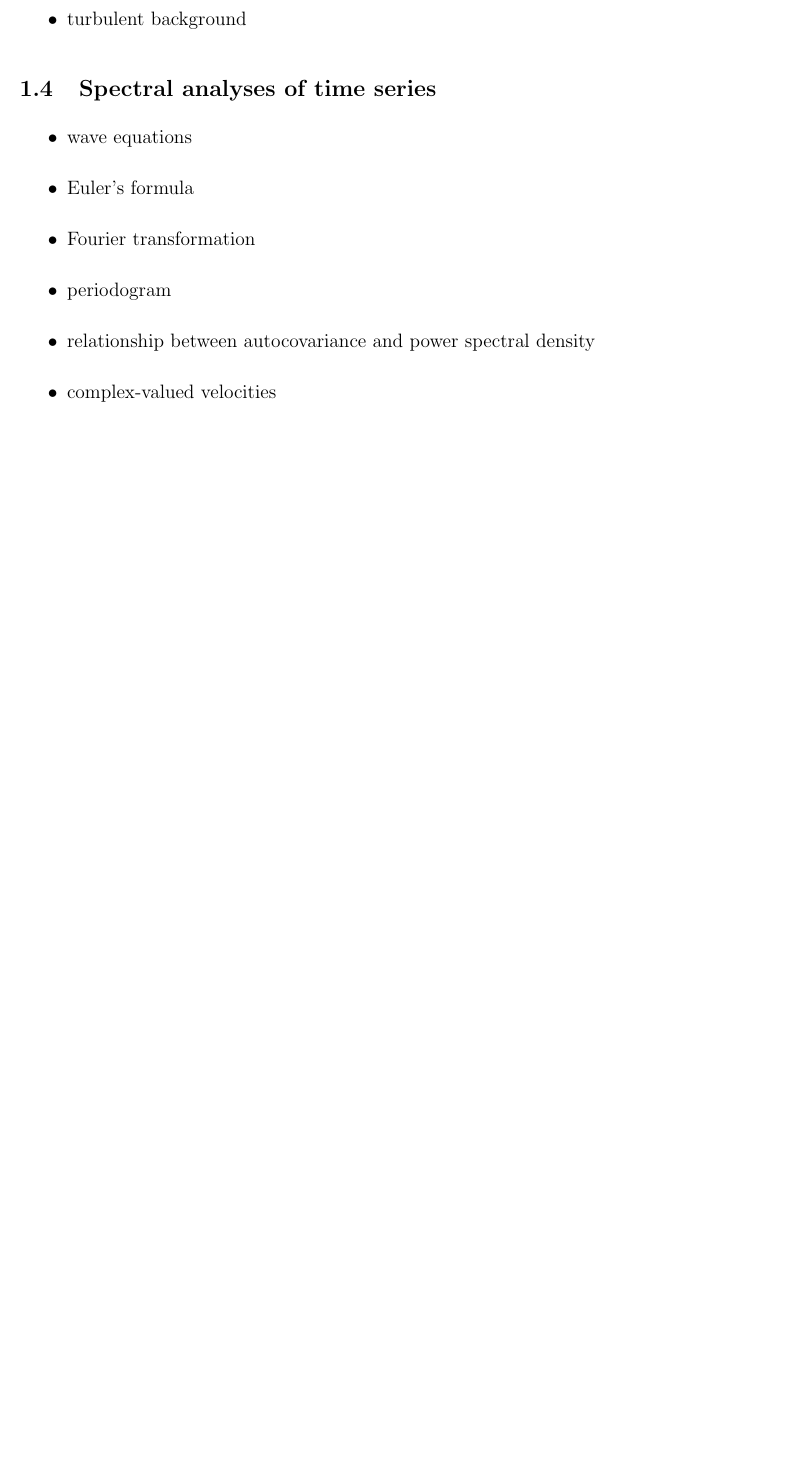
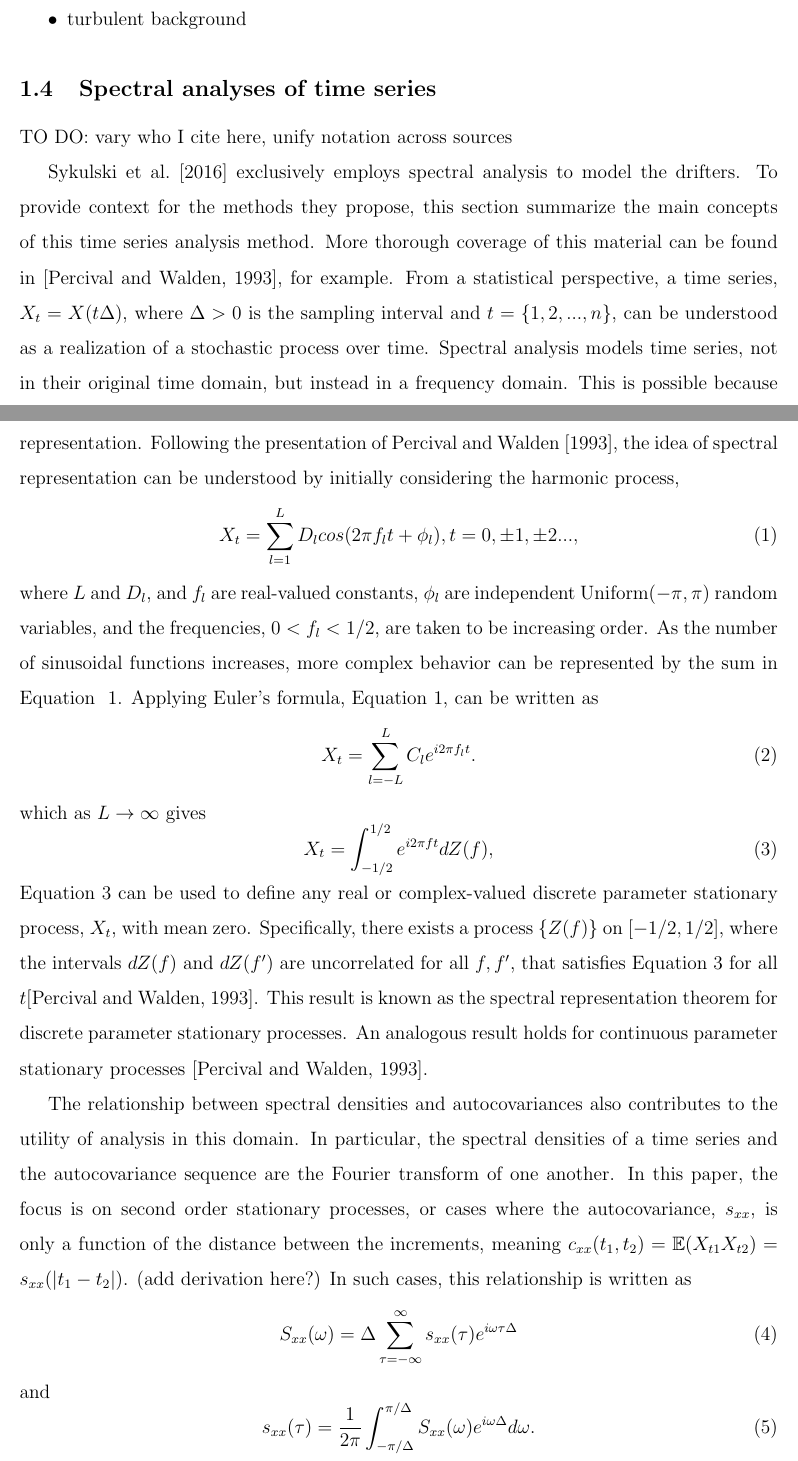
Before and after one commit to hdirector/prelim, a LaTeX document (Paper/paper.tex): part of page 1 of 3 before the commit and two parts of pages 1 and 2 of 5 after it, the two joined at a grey line, cut so that both start at the same text, the shorter picture padded with empty space. The pictures show the PDF file Paper/paper.pdf that the author committed with the source.

Commit message:
spectral backgound info started

```diff
--- a/Paper/paper.tex
+++ b/Paper/paper.tex
@@ -39,12 +39,31 @@
 
 
 	\subsection{Spectral analyses of time series}
-			\begin{itemize}
-				\item  wave equations
-				\item Euler's formula
-				\item Fourier transformation
-				\item periodogram
-				\item relationship between autocovariance and power spectral density
-				\item complex-valued velocities
-				\item include Figure 2
-			\end{itemize}
+	TO DO: vary who I cite here, unify notation across sources\\
+	\indent \citet{Sykulski2016} exclusively employs spectral analysis to model the  drifters.  To provide context for the  methods they propose, this section summarize the main concepts of this time series analysis method. More thorough coverage of this material can be found in  \citep{Percival1993}, for example. From a statistical perspective, a time series, $X_{t} = X(t\Delta)$, where $\Delta > 0 $ is the sampling interval and $t = \{1,2,...,n\}$,  can be understood as a realization of a stochastic process over time. Spectral analysis models time series, not in their original time domain, but instead in a frequency domain. This is possible because time series can be represented as infinite sums of exponential functions, known as a spectral representation. Following the presentation of \citet{Percival1993}, the idea of spectral representation can be understood by initially considering the harmonic process,
+    	\begin{equation}
+		\label{eq: harmonic}
+		X_{t} = \sum_{l=1}^{L}D_{l} cos(2\pi f_{l}t + \phi_{l}),  t = 0, \pm 1, \pm 2...,
+	\end{equation}
+where $L$ and  $D_{l}$, and $f_{l}$ are real-valued constants, $\phi_{l}$ are independent Uniform($-\pi, \pi$) random variables, and the frequencies, $0 <f_{l} < 1/2$, are taken to be increasing order. As the number of  sinusoidal functions increases,  more complex behavior can be represented by the sum in Equation ~\ref{eq: harmonic}.  Applying Euler's formula,  Equation \ref{eq: harmonic}, can be written as
+	\begin{equation}
+		\label{eq: harmonicSpec}
+		X_{t} = \sum_{l = -L}^{L} C_{l}e^{i2\pi f_{l} t}.
+	\end{equation}
+
+\noindent which as $L \rightarrow \infty$  gives
+	\begin{equation}
+		\label{eq: specRep}
+		X_{t} = \int_{-1/2}^{1/2} e^{i2\pi ft}dZ(f),
+	\end{equation}
+
+\noindent Equation \ref{eq: specRep} can be used to define any real or complex-valued discrete parameter stationary process, $X_{t}$, with mean zero. Specifically, there exists a process $\{Z(f)\}$ on $[-1/2, 1/2]$,  where the intervals $dZ(f)$ and $dZ(f')$  are uncorrelated for all $f,f'$, that satisfies Equation \ref{eq: specRep} for all $t$\citep{Percival1993}. This result is known as the spectral representation theorem for discrete parameter stationary processes. An analogous result holds for continuous parameter stationary processes \citep{Percival1993}.
+
+The relationship between spectral densities and autocovariances also contributes to the utility of analysis in this domain. In particular, the spectral densities of a time series and the autocovariance sequence are the Fourier transform of one another.  In this paper, the focus is on second order stationary processes,  or cases where the autocovariance, $s_{xx}$, is only a function of the distance between the increments,  meaning $c_{xx}(t_{1}, t_{2}) = \mathbb{E}(X_{t1}X_{t2}) = s_{xx}(|t_{1} - t_{2}|)$.  (add derivation here?) In such cases, this relationship is written as
+	\begin{equation}
+	S_{xx}(\omega) = \Delta \sum_{\tau = -\infty}^{\infty} s_{xx}(\tau)e^{i\omega \tau \Delta}
+	\end{equation}
+and
+	\begin{equation}
+		s_{xx}(\tau) = \frac{1}{2\pi} \int_{-\pi / \Delta}^{\pi / \Delta}S_{xx}(\omega)e^{i \omega \Delta}d \omega.
+	\end{equation}
@@ -51,3 +74,8 @@
+\begin{equation}
+J_{x}(\omega) = \sqrt{\frac{\Delta}{N}} \sum_{t=1}^{N} X_{t}e^{-i \omega t \Delta}.
+\end{equation}
+Although simple, this estimator has two known issues: aliasing and leakage.  Aliasing is ... Leakage is... Tapering has been proposed to fix, but has problems..
+
 
 \section{Methods}
 
```
Also changed, not shown: Paper/paper.pdf, Paper/paper.tex (11 more changed lines).
